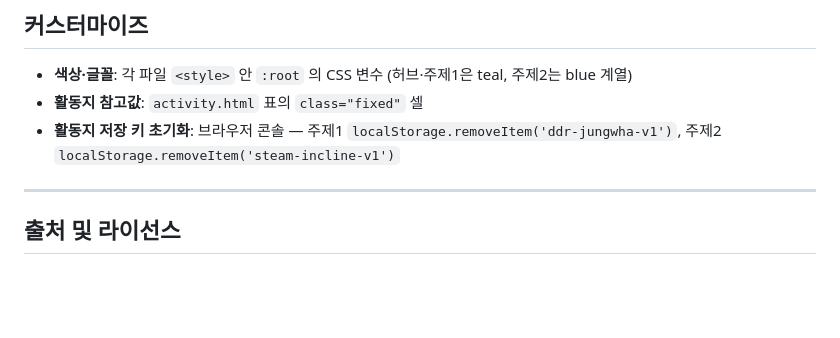
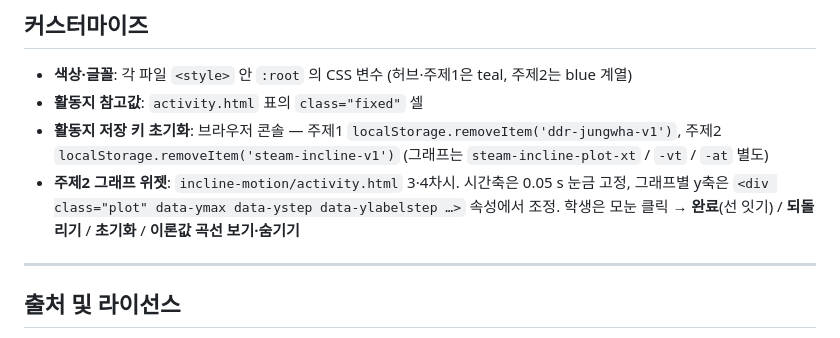
Before and after one commit to hbjhfull-eng/steam-2026, a Markdown page: README.md, the part around the change. Rendered like a GitHub page; blank space fills up the shorter version.

Commit message:
README: 주제2 그래프 위젯·저장 키 안내 추가
Co-Authored-By: Claude Sonnet 5 <noreply@anthropic.com>

```diff
--- a/README.md
+++ b/README.md
@@ -141,7 +141,11 @@ git push -u origin main  # 원격은 이미 https://github.com/JIN/steam-2026.gi
 * **색상·글꼴**: 각 파일 `<style>` 안 `:root` 의 CSS 변수 (허브·주제1은 teal, 주제2는 blue 계열)
 * **활동지 참고값**: `activity.html` 표의 `class="fixed"` 셀
 * **활동지 저장 키 초기화**: 브라우저 콘솔 —
-  주제1 `localStorage.removeItem('ddr-jungwha-v1')`, 주제2 `localStorage.removeItem('steam-incline-v1')`
+  주제1 `localStorage.removeItem('ddr-jungwha-v1')`,
+  주제2 `localStorage.removeItem('steam-incline-v1')` (그래프는 `steam-incline-plot-xt` / `-vt` / `-at` 별도)
+* **주제2 그래프 위젯**: `incline-motion/activity.html` 3·4차시. 시간축은 0.05 s 눈금 고정,
+  그래프별 y축은 `<div class="plot" data-ymax data-ystep data-ylabelstep …>` 속성에서 조정.
+  학생은 모눈 클릭 → **완료**(선 잇기) / **되돌리기** / **초기화** / **이론값 곡선 보기·숨기기**
 
 ---
 
```
